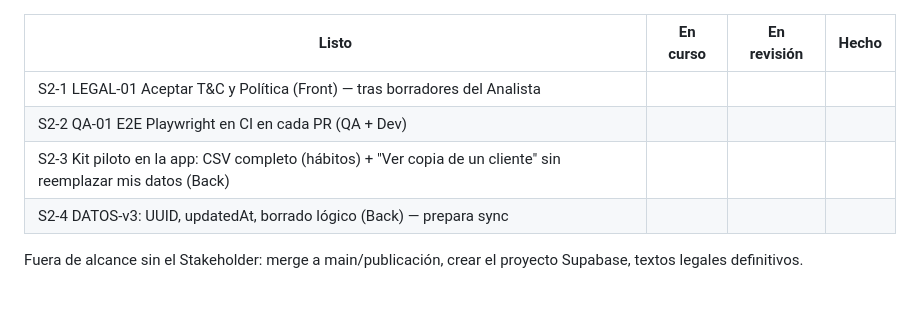
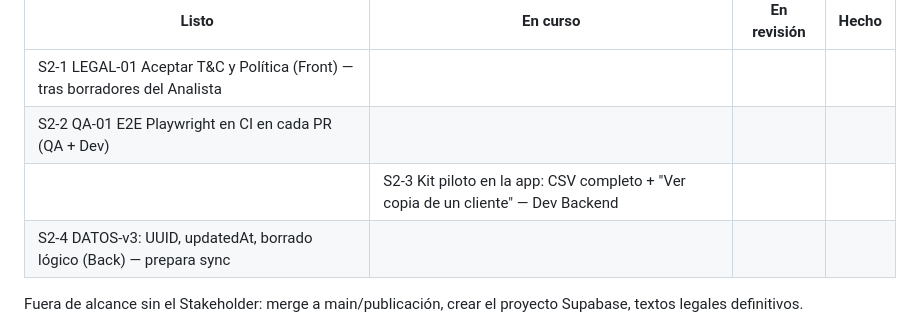
Before and after one commit to joseleo984-cmyk/P-rdida-de-grasa, a Markdown page: equipo/tablero.md, the part around the change. Rendered like a GitHub page.

```diff
--- a/equipo/tablero.md
+++ b/equipo/tablero.md
@@ -33,7 +33,7 @@ Orden: S1-1 primero (S1-3 depende del esquema). QA revisa cada historia con la D
 |---|---|---|---|
 | S2-1 LEGAL-01 Aceptar T&C y Política (Front) — tras borradores del Analista | | | |
 | S2-2 QA-01 E2E Playwright en CI en cada PR (QA + Dev) | | | |
-| S2-3 Kit piloto en la app: CSV completo (hábitos) + "Ver copia de un cliente" sin reemplazar mis datos (Back) | | | |
+| | S2-3 Kit piloto en la app: CSV completo + "Ver copia de un cliente" — Dev Backend | | |
 | S2-4 DATOS-v3: UUID, updatedAt, borrado lógico (Back) — prepara sync | | | |
 
 Fuera de alcance sin el Stakeholder: merge a main/publicación, crear el proyecto Supabase, textos legales definitivos.
```
Also changed, not shown: equipo/daily.md (added, +12 -0 lines).
